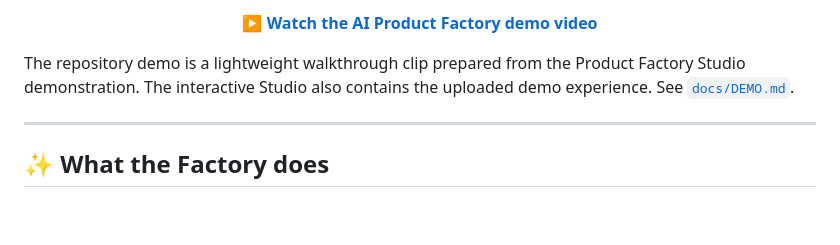
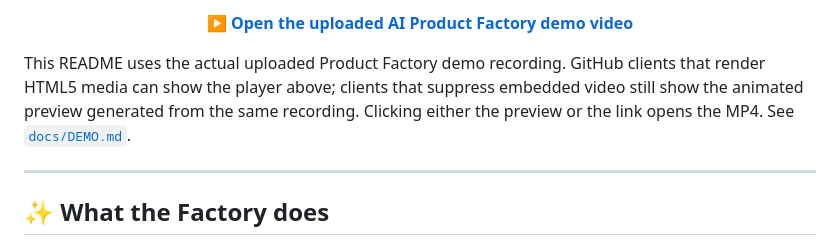
Before and after one commit to logeshv586-code/AIproductfactory, a Markdown page: README.md, the part around one of its changes. Drawn GitHub-style; blank space fills up the shorter version.

Commit message:
Show uploaded demo directly in README

```diff
--- a/README.md
+++ b/README.md
@@ -40,10 +46,10 @@
 </p>
 
 <p align="center">
-  <strong><a href="./docs/media/ai-product-factory-demo.mp4">▶ Watch the AI Product Factory demo video</a></strong>
+  <strong><a href="./docs/media/ai-product-factory-demo.mp4">▶ Open the uploaded AI Product Factory demo video</a></strong>
 </p>
 
-The repository demo is a lightweight walkthrough clip prepared from the Product Factory Studio demonstration. The interactive Studio also contains the uploaded demo experience. See [`docs/DEMO.md`](./docs/DEMO.md).
+This README uses the actual uploaded Product Factory demo recording. GitHub clients that render HTML5 media can show the player above; clients that suppress embedded video still show the animated preview generated from the same recording. Clicking either the preview or the link opens the MP4. See [`docs/DEMO.md`](./docs/DEMO.md).
 
 ---
 
```
Also changed, not shown: other parts of README.md (+7 -1 lines).
